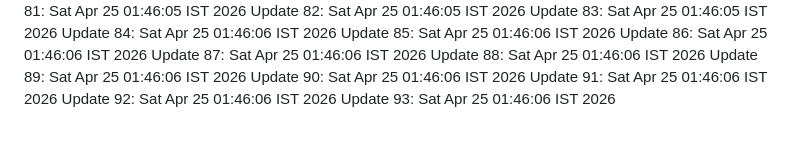
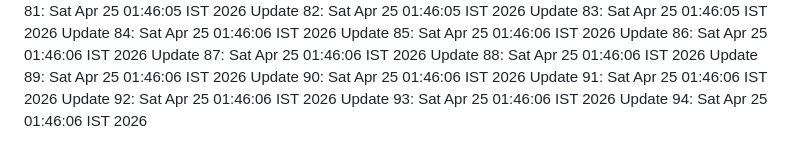
Before and after one commit to noshinck/tavio-2.0, a Markdown page: LOG.md, the part around the change. GitHub-like rendering.

Commit message:
chore: maintenance update iteration 94

```diff
--- a/LOG.md
+++ b/LOG.md
@@ -91,3 +91,4 @@ Update 90: Sat Apr 25 01:46:06 IST 2026
 Update 91: Sat Apr 25 01:46:06 IST 2026
 Update 92: Sat Apr 25 01:46:06 IST 2026
 Update 93: Sat Apr 25 01:46:06 IST 2026
+Update 94: Sat Apr 25 01:46:06 IST 2026
```
